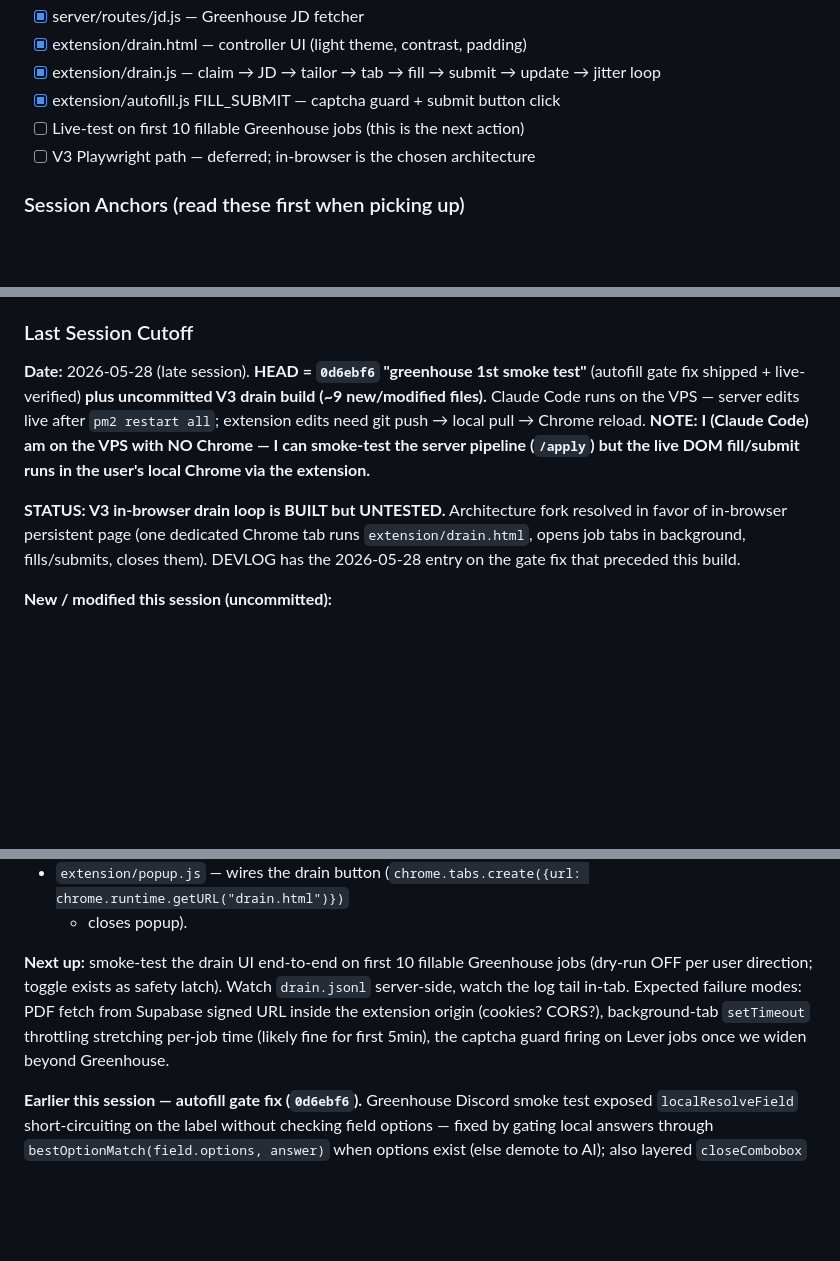
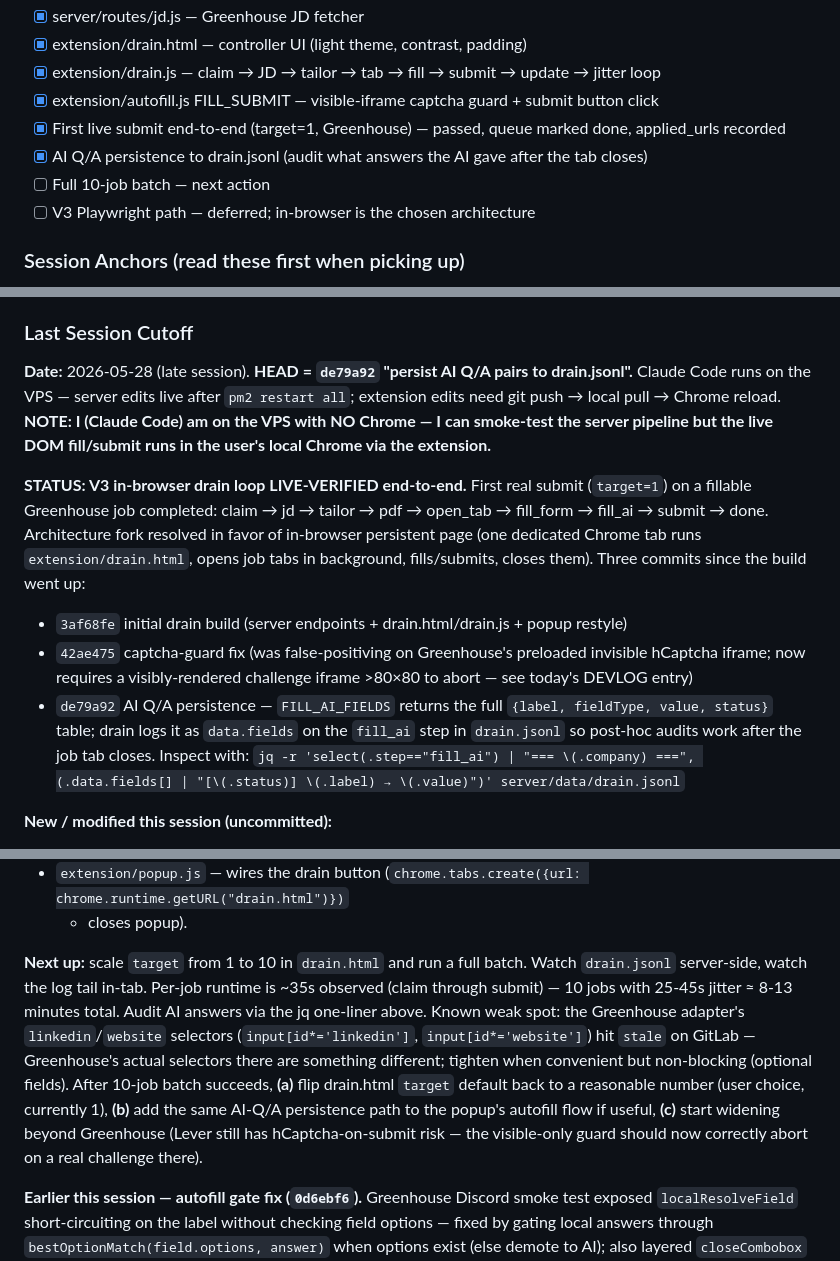
Before and after one commit to ZeeshanRehan/Jobby, a Markdown page: CLAUDE.md, 3 parts joined by grey strips. Drawn GitHub-style; blank space fills up the shorter version.

Commit message:
docs: cutoff + devlog — V3 drain live-verified, captcha guard post-mortem
CLAUDE.md cutoff: HEAD bumped to de79a92, status flipped to LIVE-VERIFIED
end-to-end on first target=1 run, V3 checklist updated (first live submit,
AI Q/A persistence both ticked), next action is the 10-job batch.

DEVLOG: new 2026-05-28 entry for the captcha guard false-positive
(SDK-presence → visible-iframe size check) and a note pointing to the
AI Q/A persistence change.

```diff
--- a/CLAUDE.md
+++ b/CLAUDE.md
@@ -186,8 +186,10 @@ These are non-negotiable — never relax them:
 - [x] server/routes/jd.js — Greenhouse JD fetcher
 - [x] extension/drain.html — controller UI (light theme, contrast, padding)
 - [x] extension/drain.js — claim → JD → tailor → tab → fill → submit → update → jitter loop
-- [x] extension/autofill.js FILL_SUBMIT — captcha guard + submit button click
-- [ ] Live-test on first 10 fillable Greenhouse jobs (this is the next action)
+- [x] extension/autofill.js FILL_SUBMIT — visible-iframe captcha guard + submit button click
+- [x] First live submit end-to-end (target=1, Greenhouse) — passed, queue marked done, applied_urls recorded
+- [x] AI Q/A persistence to drain.jsonl (audit what answers the AI gave after the tab closes)
+- [ ] Full 10-job batch — next action
 - [ ] V3 Playwright path — deferred; in-browser is the chosen architecture
 
 ### Session Anchors (read these first when picking up)
@@ -202,15 +204,23 @@ Two complementary records — keep both current:
   changelog duplicate.
 
 ### Last Session Cutoff
-**Date:** 2026-05-28 (late session). **HEAD = `0d6ebf6` "greenhouse 1st smoke test"** (autofill gate fix
-shipped + live-verified) **plus uncommitted V3 drain build (~9 new/modified files).**
+**Date:** 2026-05-28 (late session). **HEAD = `de79a92` "persist AI Q/A pairs to drain.jsonl".**
 Claude Code runs on the VPS — server edits live after `pm2 restart all`; extension edits need git push →
 local pull → Chrome reload. **NOTE: I (Claude Code) am on the VPS with NO Chrome — I can smoke-test the
-server pipeline (`/apply`) but the live DOM fill/submit runs in the user's local Chrome via the extension.**
+server pipeline but the live DOM fill/submit runs in the user's local Chrome via the extension.**
 
-**STATUS: V3 in-browser drain loop is BUILT but UNTESTED.** Architecture fork resolved in favor of in-browser
-persistent page (one dedicated Chrome tab runs `extension/drain.html`, opens job tabs in background,
-fills/submits, closes them). DEVLOG has the 2026-05-28 entry on the gate fix that preceded this build.
+**STATUS: V3 in-browser drain loop LIVE-VERIFIED end-to-end.** First real submit (`target=1`) on a fillable
+Greenhouse job completed: claim → jd → tailor → pdf → open_tab → fill_form → fill_ai → submit → done.
+Architecture fork resolved in favor of in-browser persistent page (one dedicated Chrome tab runs
+`extension/drain.html`, opens job tabs in background, fills/submits, closes them). Three commits since
+the build went up:
+- `3af68fe` initial drain build (server endpoints + drain.html/drain.js + popup restyle)
+- `42ae475` captcha-guard fix (was false-positiving on Greenhouse's preloaded invisible hCaptcha iframe;
+  now requires a visibly-rendered challenge iframe >80×80 to abort — see today's DEVLOG entry)
+- `de79a92` AI Q/A persistence — `FILL_AI_FIELDS` returns the full `{label, fieldType, value, status}`
+  table; drain logs it as `data.fields` on the `fill_ai` step in `drain.jsonl` so post-hoc audits work
+  after the job tab closes. Inspect with:
+  `jq -r 'select(.step=="fill_ai") | "=== \(.company) ===", (.data.fields[] | "[\(.status)] \(.label) → \(.value)")' server/data/drain.jsonl`
 
 **New / modified this session (uncommitted):**
 - `server/services/drainLogger.js` — append-only JSONL to `server/data/drain.jsonl`, with `tail(n)` for UI.
@@ -234,11 +244,15 @@ fills/submits, closes them). DEVLOG has the 2026-05-28 entry on the gate fix tha
 - `extension/popup.js` — wires the drain button (`chrome.tabs.create({url: chrome.runtime.getURL("drain.html")})`
   + closes popup).
 
-**Next up:** smoke-test the drain UI end-to-end on first 10 fillable Greenhouse jobs (dry-run OFF per user
-direction; toggle exists as safety latch). Watch `drain.jsonl` server-side, watch the log tail in-tab.
-Expected failure modes: PDF fetch from Supabase signed URL inside the extension origin (cookies? CORS?),
-background-tab `setTimeout` throttling stretching per-job time (likely fine for first 5min), the captcha
-guard firing on Lever jobs once we widen beyond Greenhouse.
+**Next up:** scale `target` from 1 to 10 in `drain.html` and run a full batch. Watch `drain.jsonl`
+server-side, watch the log tail in-tab. Per-job runtime is ~35s observed (claim through submit) — 10 jobs
+with 25-45s jitter ≈ 8-13 minutes total. Audit AI answers via the jq one-liner above. Known weak spot:
+the Greenhouse adapter's `linkedin`/`website` selectors (`input[id*='linkedin']`, `input[id*='website']`)
+hit `stale` on GitLab — Greenhouse's actual selectors there are something different; tighten when convenient
+but non-blocking (optional fields). After 10-job batch succeeds, **(a)** flip drain.html `target` default
+back to a reasonable number (user choice, currently 1), **(b)** add the same AI-Q/A persistence path to
+the popup's autofill flow if useful, **(c)** start widening beyond Greenhouse (Lever still has
+hCaptcha-on-submit risk — the visible-only guard should now correctly abort on a real challenge there).
 
 **Earlier this session — autofill gate fix (`0d6ebf6`).** Greenhouse Discord smoke test exposed
 `localResolveField` short-circuiting on the label without checking field options — fixed by gating local
```
Also changed, not shown: DEVLOG.md (+20 -0 lines).
